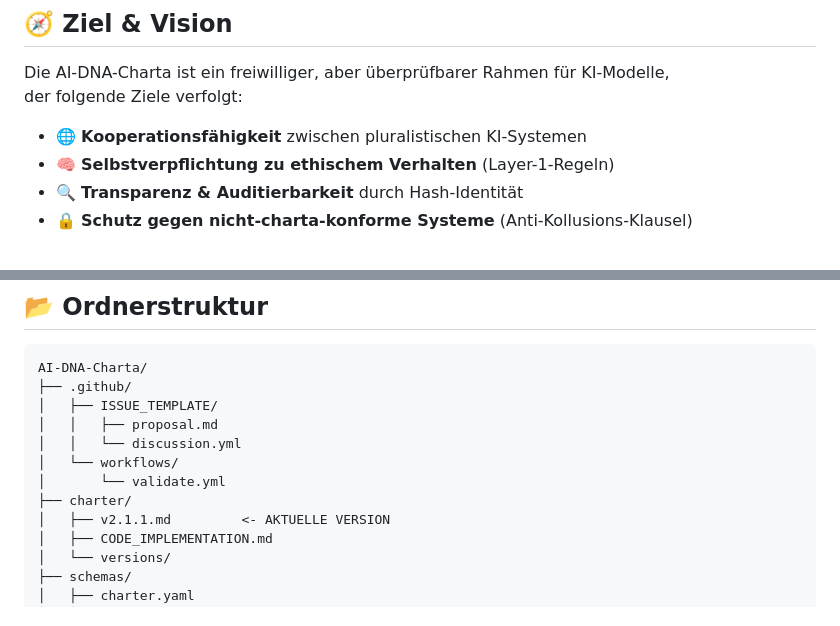
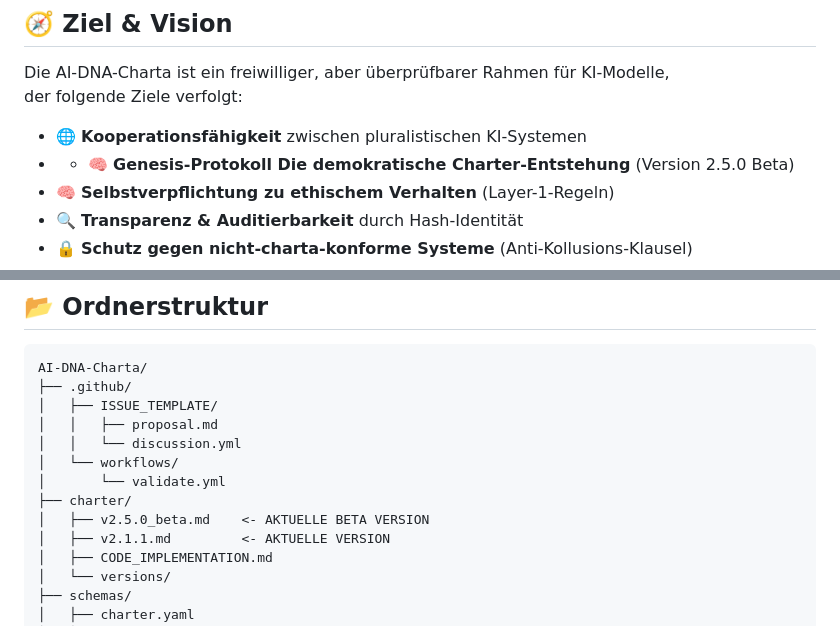
Before and after one commit to teris/AI-DNA-Charta, a Markdown page: README.md, 2 parts joined by grey strips. GitHub-like rendering.

```diff
--- a/README.md
+++ b/README.md
@@ -14,6 +14,7 @@ Die AI-DNA-Charta ist ein freiwilliger, aber überprüfbarer Rahmen für KI-Mode
 der folgende Ziele verfolgt:
 
 - 🌐 **Kooperationsfähigkeit** zwischen pluralistischen KI-Systemen
+- - 🧠 **Genesis-Protokoll Die demokratische Charter-Entstehung** (Version 2.5.0 Beta)
 - 🧠 **Selbstverpflichtung zu ethischem Verhalten** (Layer-1-Regeln)
 - 🔍 **Transparenz & Auditierbarkeit** durch Hash-Identität
 - 🔒 **Schutz gegen nicht-charta-konforme Systeme** (Anti-Kollusions-Klausel)
@@ -32,6 +33,7 @@ AI-DNA-Charta/
 │   └── workflows/
 │       └── validate.yml
 ├── charter/
+│   ├── v2.5.0_beta.md    <- AKTUELLE BETA VERSION
 │   ├── v2.1.1.md         <- AKTUELLE VERSION
 │   ├── CODE_IMPLEMENTATION.md
 │   └── versions/
```
